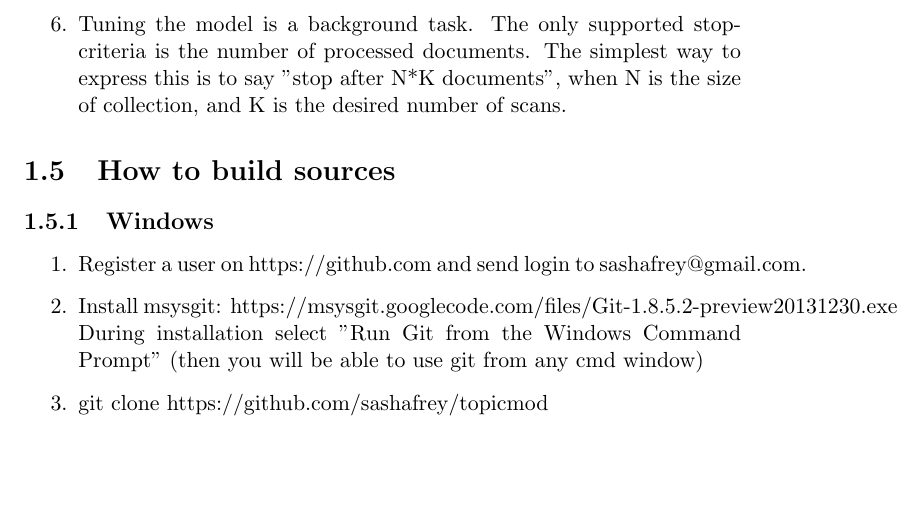
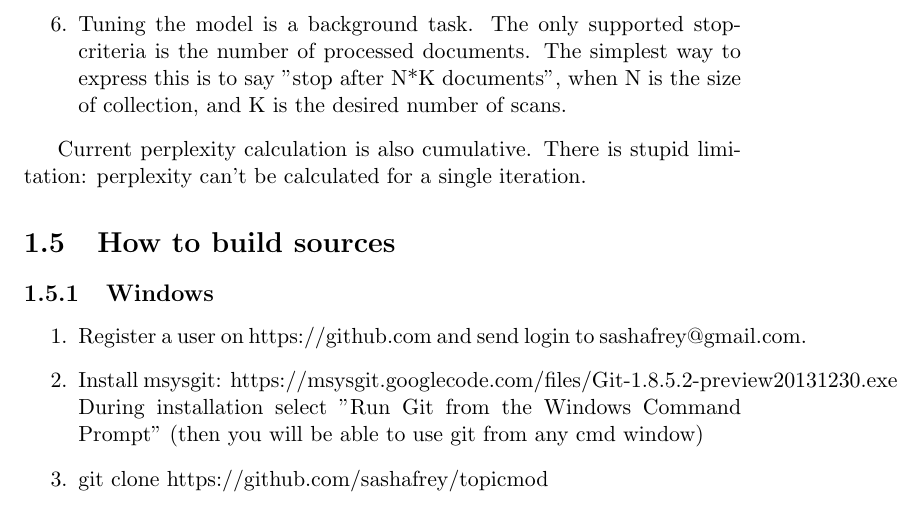
Before and after one commit to sashafrey/topicmod, a LaTeX document (collateral/artm_dev.tex): part of page 7 of 8, cut so that both start at the same text, the shorter picture padded with empty space. Compiled offline with pdfLaTeX.

Commit message:
alfrey_perplexity(5)

```diff
--- a/collateral/artm_dev.tex
+++ b/collateral/artm_dev.tex
@@ -210,6 +210,9 @@ It has the following implementation details:
         and K is the desired number of scans.
 \end{enumerate}
 
+Current perplexity calculation is also cumulative.
+There is stupid limitation: perplexity can't be calculated for a single iteration.
+
 \section{How to build sources}
 
 \subsection{Windows}
```
